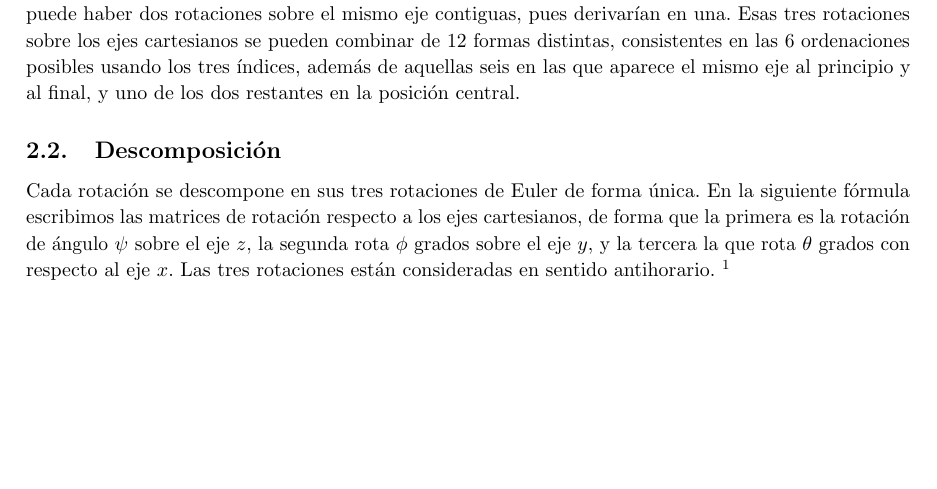
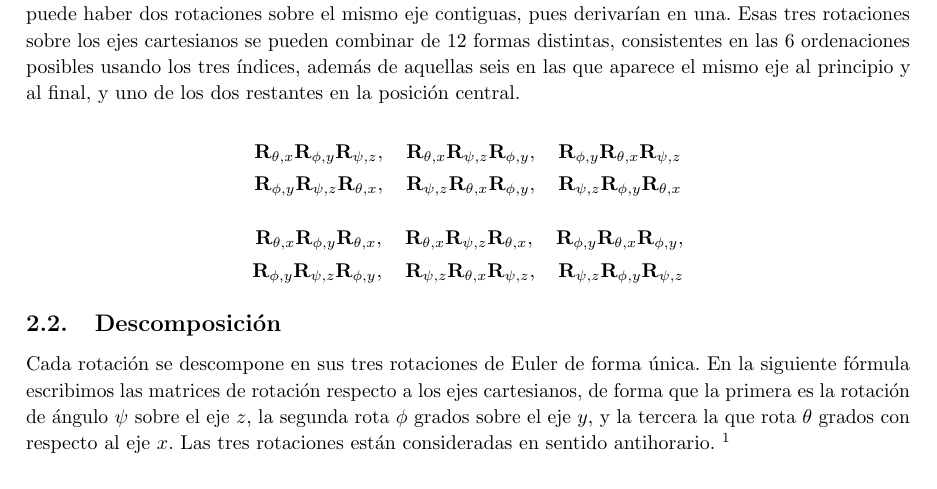
Before and after one commit to M42/representaciones, a LaTeX document (representaciones.tex): part of page 4 of 10, cut so that both start at the same text, the shorter picture padded with empty space. Compiled offline with pdfLaTeX.

Commit message:
Añade rotaciones

```diff
--- a/representaciones.tex
+++ b/representaciones.tex
@@ -244,6 +244,29 @@ pueden combinar de 12 formas distintas, consistentes en las 6
 ordenaciones posibles usando los tres índices, además de aquellas seis
 en las que aparece el mismo eje al principio y al final, y uno de los
 dos restantes en la posición central. % ¿Qué son exactamente las rotaciones de Euler?
+
+\[
+\begin{aligned}
+\mathbf{R}_{\theta,x}\mathbf{R}_{\phi,y}\mathbf{R}_{\psi,z}, \quad
+\mathbf{R}_{\theta,x}\mathbf{R}_{\psi, z}\mathbf{R}_{\phi,y}, \quad
+\mathbf{R}_{\phi, y}\mathbf{R}_{\theta, x}\mathbf{R}_{\psi,z} \\
+\mathbf{R}_{\phi, y}\mathbf{R}_{\psi,z}\mathbf{R}_{\theta,x}, \quad
+\mathbf{R}_{\psi, z}\mathbf{R}_{\theta, x}\mathbf{R}_{\phi, y}, \quad
+\mathbf{R}_{\psi, z}\mathbf{R}_{\phi,y}\mathbf{R}_{\theta, x}
+\end{aligned}
+\]
+
+
+\[
+\begin{aligned}
+\mathbf{R}_{\theta,x}\mathbf{R}_{\phi,y}\mathbf{R}_{\theta,x}, \quad
+\mathbf{R}_{\theta,x}\mathbf{R}_{\psi, z}\mathbf{R}_{\theta, x}, \quad
+\mathbf{R}_{\phi, y}\mathbf{R}_{\theta, x}\mathbf{R}_{\phi, y}, \\
+\mathbf{R}_{\phi, y}\mathbf{R}_{\psi,z}\mathbf{R}_{\phi,y}, \quad
+\mathbf{R}_{\psi, z}\mathbf{R}_{\theta,x}\mathbf{R}_{\psi,z}, \quad
+\mathbf{R}_{\psi,z}\mathbf{R}_{\phi,y}\mathbf{R}_{\psi,z}
+\end{aligned}
+\]
 
 % Faltaría una definición más formal de ángulos de Euler.
 
```
